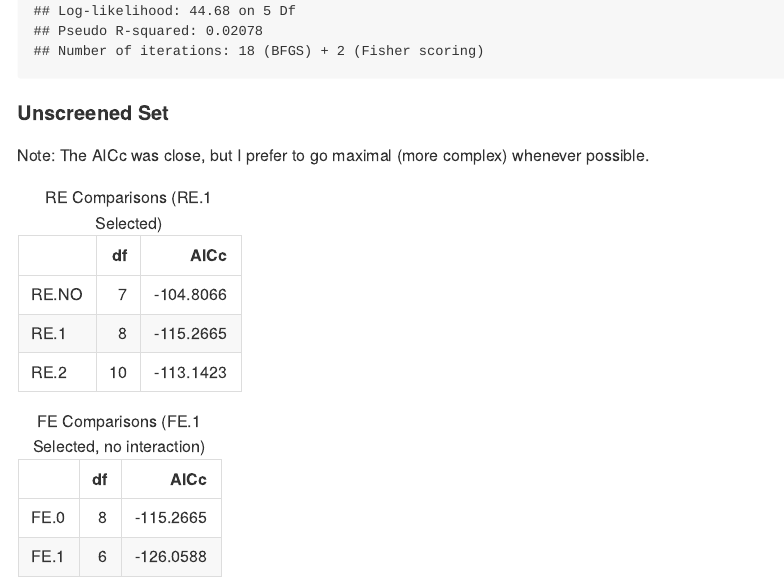
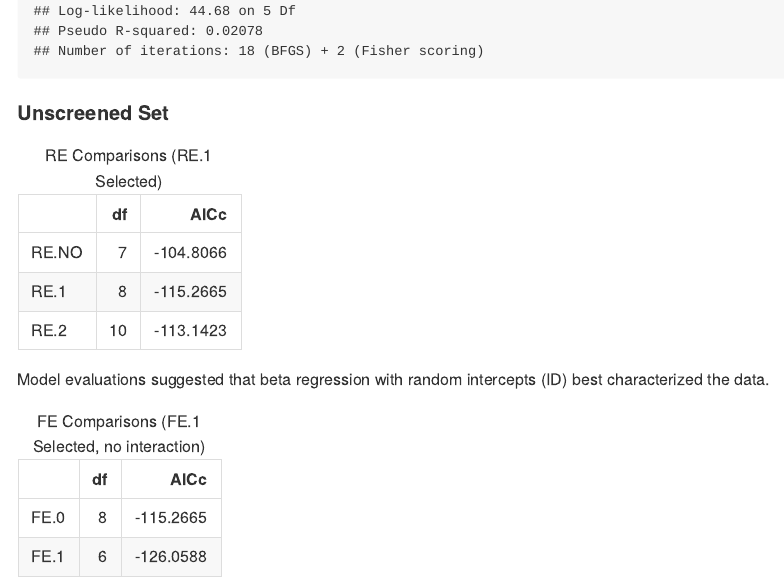
Before and after one commit to miyamot0/TouchscreenResurgence, an R Markdown document (README.Rmd): the page in a window 1100 px wide, from 1630 px down. The pictures show the output file README.md that the author committed with the source, drawn offline in the style of GitHub.

Commit message:
Clean up analysis

````diff
--- a/README.Rmd
+++ b/README.Rmd
@@ -227,8 +227,6 @@ summary(FE.1)
 
 #### Unscreened Set
 
-Note: The AICc was close, but I prefer to go maximal (more complex) whenever possible.
-
 ```{r rq1unscreenedRE, message=FALSE, warning=FALSE}
 
 database <- database.full %>%
@@ -297,6 +295,8 @@ AICc(RE.NO, RE.1, RE.2) %>%
   kableExtra::kable_styling(full_width = TRUE)
 
 ```
+
+Model evaluations suggested that beta regression with random intercepts (ID) best characterized the data.
 
 ```{r rq1unscreenedFE, message=FALSE, warning=FALSE}
 
````
Also changed, not shown: README.md.
